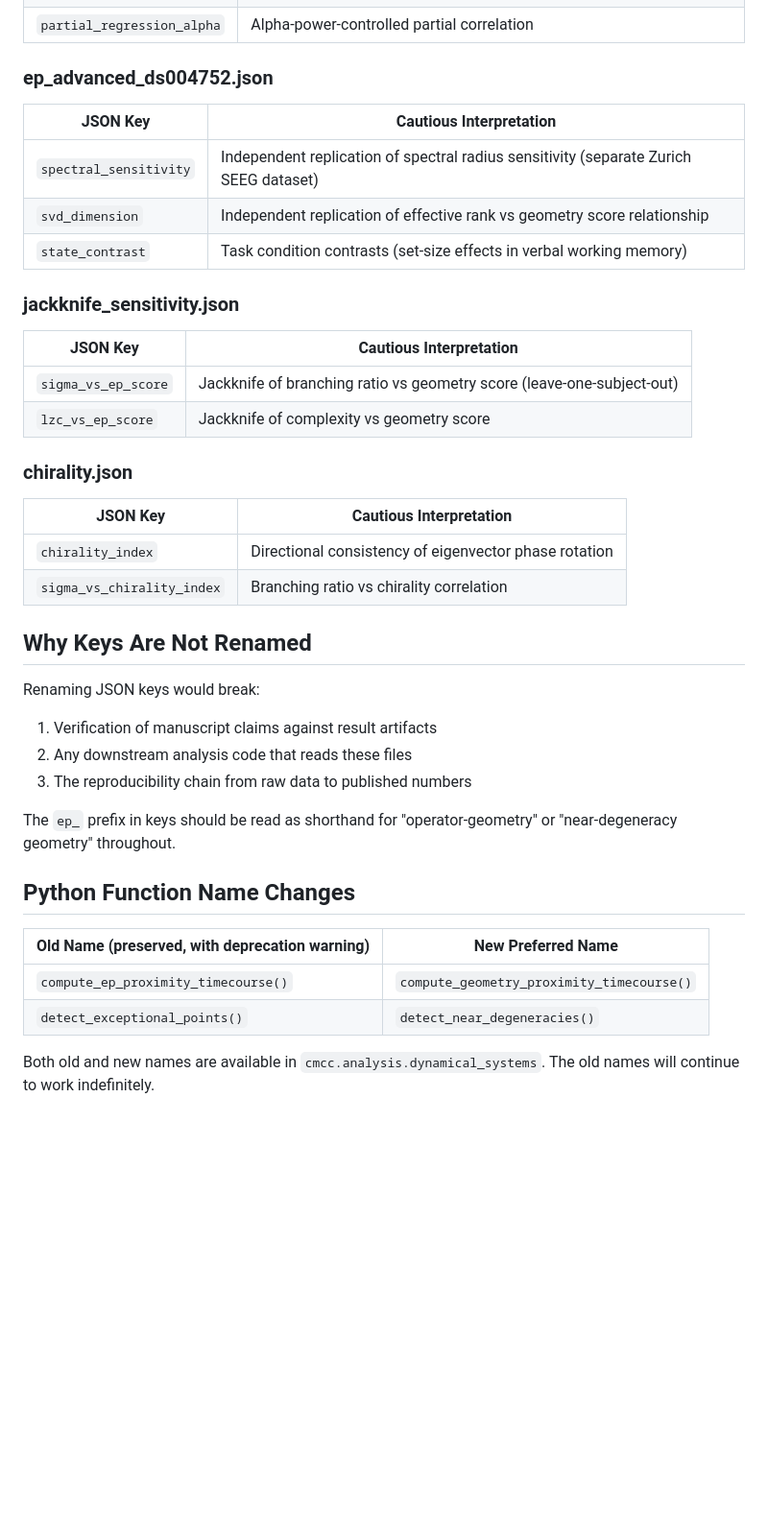
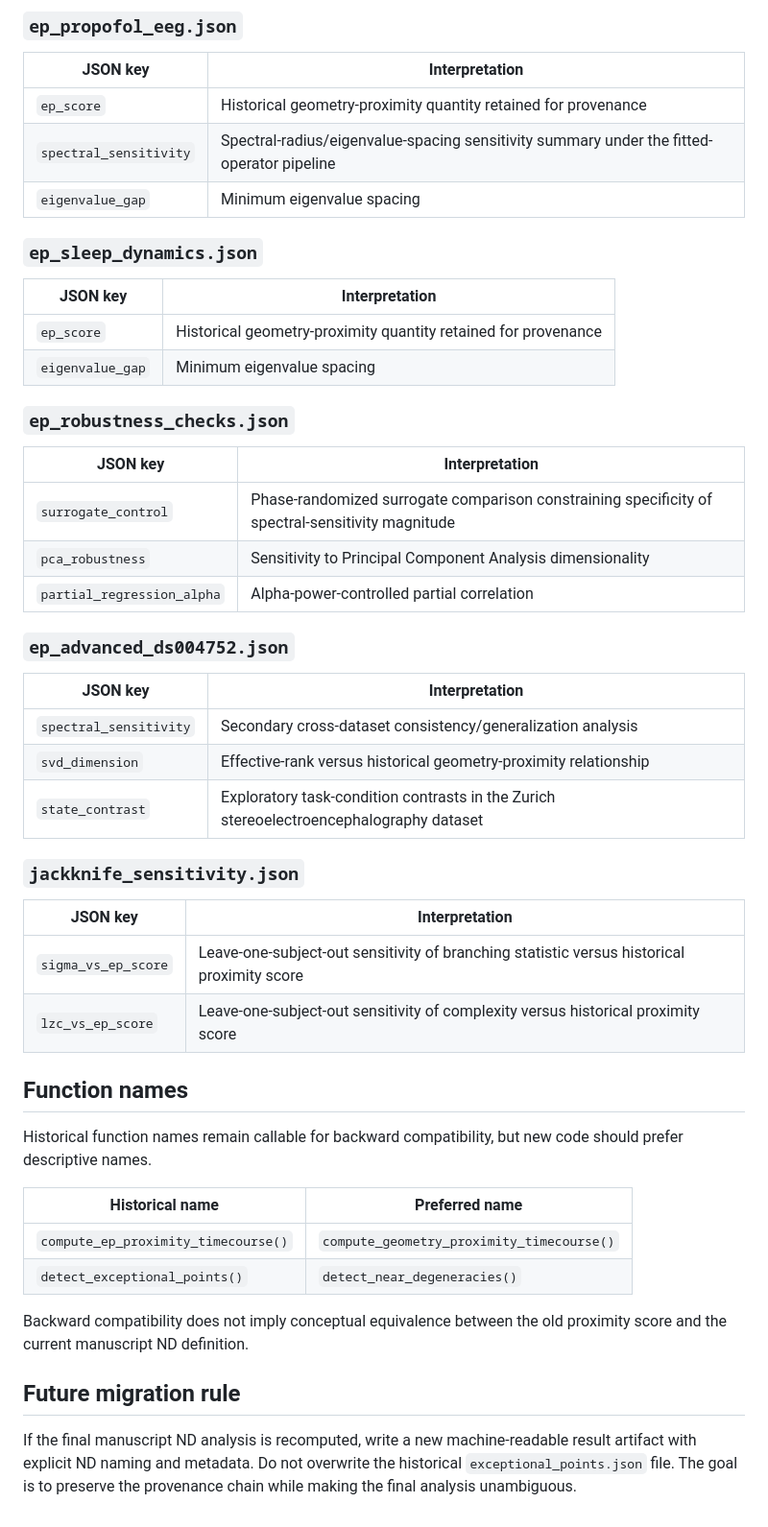
Before and after one commit to Phillip-Peterkin/Eigenvalue-and-eigenvector-geometry, a Markdown page: KEY_MIGRATION.md, the part around one of its changes. Shown at 96% size. GitHub-like rendering; blank space fills up the shorter version.

```diff
--- a/KEY_MIGRATION.md
+++ b/KEY_MIGRATION.md
@@ -42,41 +54,52 @@ The JSON result files in `results/json_results/` use key names that include "EP"
+### `ep_propofol_eeg.json`
+
+| JSON key | Interpretation |
+|---|---|
+| `ep_score` | Historical geometry-proximity quantity retained for provenance |
+| `spectral_sensitivity` | Spectral-radius/eigenvalue-spacing sensitivity summary under the fitted-operator pipeline |
+| `eigenvalue_gap` | Minimum eigenvalue spacing |
+
+### `ep_sleep_dynamics.json`
+
+| JSON key | Interpretation |
+|---|---|
+| `ep_score` | Historical geometry-proximity quantity retained for provenance |
+| `eigenvalue_gap` | Minimum eigenvalue spacing |
+
+### `ep_robustness_checks.json`
+
+| JSON key | Interpretation |
+|---|---|
+| `surrogate_control` | Phase-randomized surrogate comparison constraining specificity of spectral-sensitivity magnitude |
+| `pca_robustness` | Sensitivity to Principal Component Analysis dimensionality |
 | `partial_regression_alpha` | Alpha-power-controlled partial correlation |
 
-### ep_advanced_ds004752.json
+### `ep_advanced_ds004752.json`
 
-| JSON Key | Cautious Interpretation |
-|----------|----------------------|
-| `spectral_sensitivity` | Independent replication of spectral radius sensitivity (separate Zurich SEEG dataset) |
-| `svd_dimension` | Independent replication of effective rank vs geometry score relationship |
-| `state_contrast` | Task condition contrasts (set-size effects in verbal working memory) |
+| JSON key | Interpretation |
+|---|---|
+| `spectral_sensitivity` | Secondary cross-dataset consistency/generalization analysis |
+| `svd_dimension` | Effective-rank versus historical geometry-proximity relationship |
+| `state_contrast` | Exploratory task-condition contrasts in the Zurich stereoelectroencephalography dataset |
 
-### jackknife_sensitivity.json
+### `jackknife_sensitivity.json`
 
-| JSON Key | Cautious Interpretation |
-|----------|----------------------|
-| `sigma_vs_ep_score` | Jackknife of branching ratio vs geometry score (leave-one-subject-out) |
-| `lzc_vs_ep_score` | Jackknife of complexity vs geometry score |
+| JSON key | Interpretation |
+|---|---|
+| `sigma_vs_ep_score` | Leave-one-subject-out sensitivity of branching statistic versus historical proximity score |
+| `lzc_vs_ep_score` | Leave-one-subject-out sensitivity of complexity versus historical proximity score |
 
-### chirality.json
+## Function names
 
-| JSON Key | Cautious Interpretation |
-|----------|----------------------|
-| `chirality_index` | Directional consistency of eigenvector phase rotation |
-| `sigma_vs_chirality_index` | Branching ratio vs chirality correlation |
+Historical function names remain callable for backward compatibility, but new code should prefer descriptive names.
 
-## Why Keys Are Not Renamed
-
-Renaming JSON keys would break:
-1. Verification of manuscript claims against result artifacts
-2. Any downstream analysis code that reads these files
-3. The reproducibility chain from raw data to published numbers
-
-The `ep_` prefix in keys should be read as shorthand for "operator-geometry" or "near-degeneracy geometry" throughout.
-
-## Python Function Name Changes
-
-| Old Name (preserved, with deprecation warning) | New Preferred Name |
-|-----------------------------------------------|-------------------|
+| Historical name | Preferred name |
+|---|---|
 | `compute_ep_proximity_timecourse()` | `compute_geometry_proximity_timecourse()` |
 | `detect_exceptional_points()` | `detect_near_degeneracies()` |
 
-Both old and new names are available in `cmcc.analysis.dynamical_systems`. The old names will continue to work indefinitely.
+Backward compatibility does not imply conceptual equivalence between the old proximity score and the current manuscript ND definition.
+
+## Future migration rule
+
+If the final manuscript ND analysis is recomputed, write a new machine-readable result artifact with explicit ND naming and metadata. Do not overwrite the historical `exceptional_points.json` file. The goal is to preserve the provenance chain while making the final analysis unambiguous.
```
Also changed, not shown: other parts of KEY_MIGRATION.md (+41 -29 lines).
